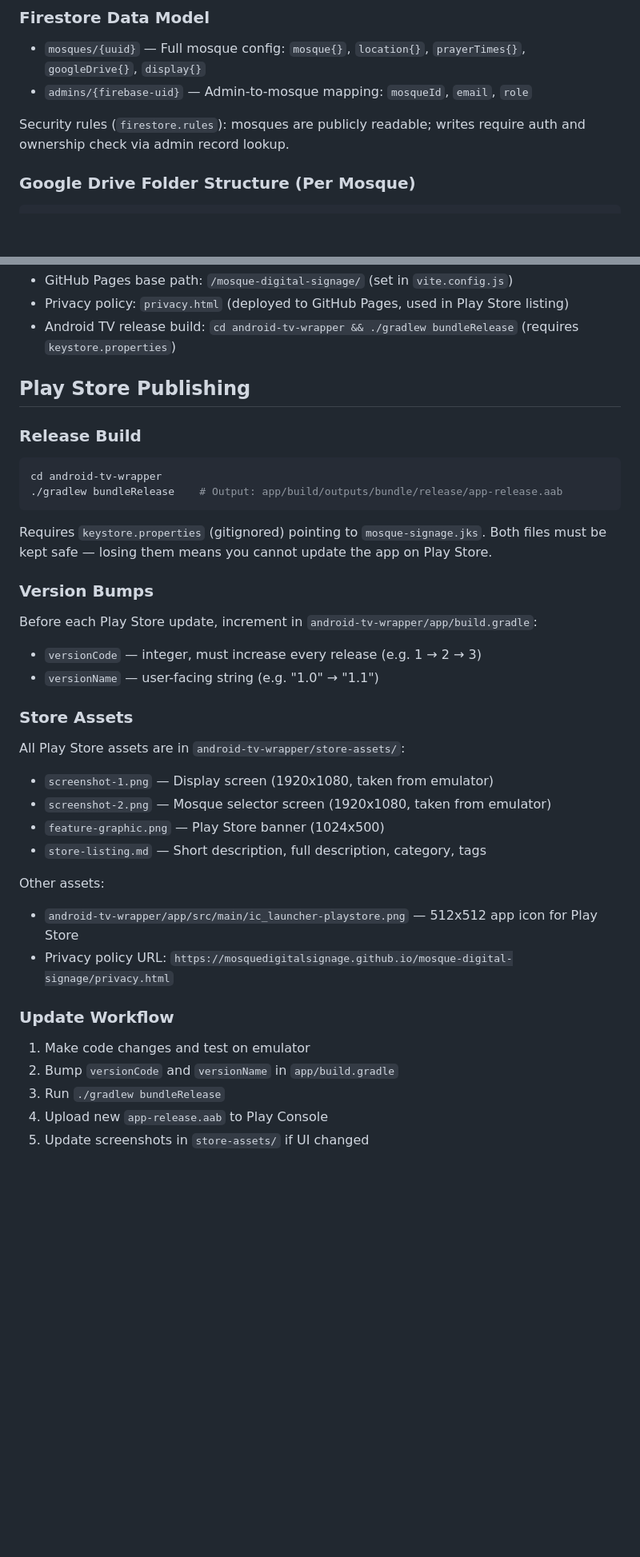
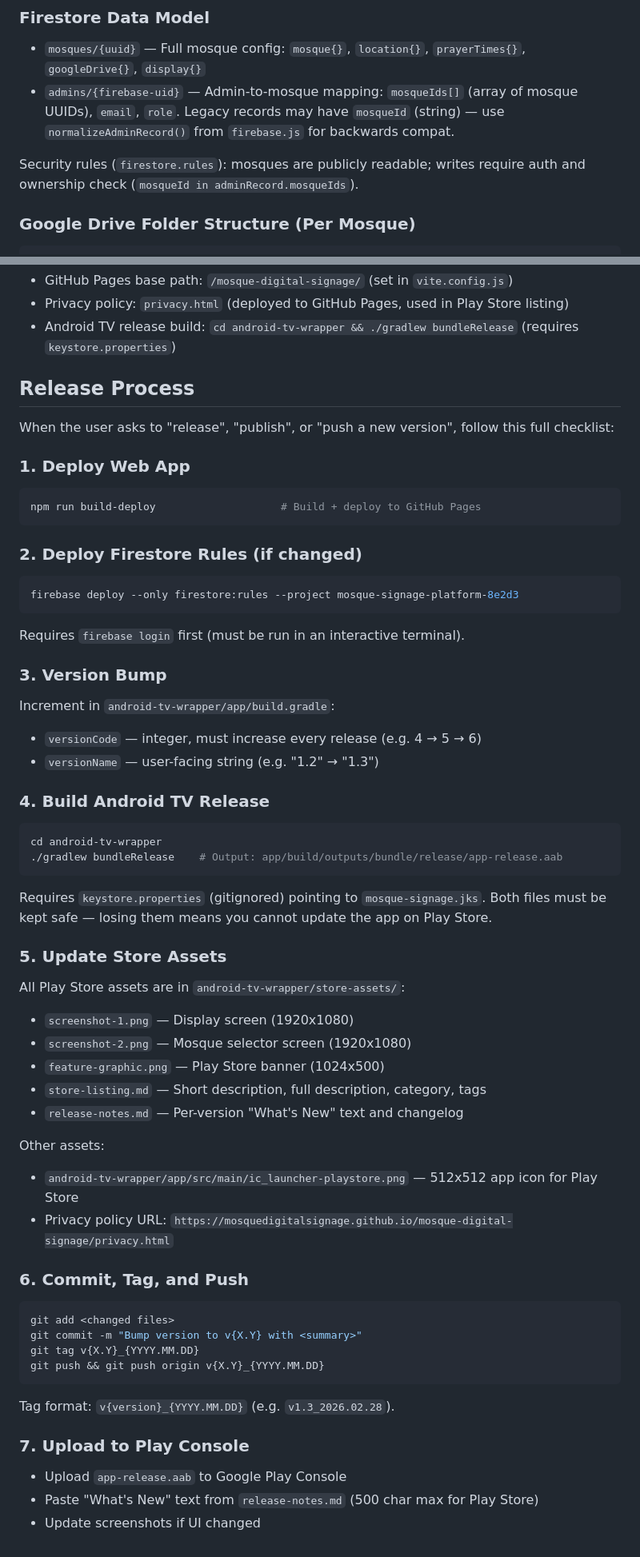
Before and after one commit to mosquedigitalsignage/mosque-digital-signage, a Markdown page: CLAUDE.md, 2 parts joined by grey strips. Shown at 80% size. GitHub-like rendering; blank space fills up the shorter version.

Commit message:
Update CLAUDE.md with full release process and mosqueIds data model
Co-Authored-By: Claude Opus 4.6 <noreply@anthropic.com>

````diff
--- a/CLAUDE.md
+++ b/CLAUDE.md
@@ -54,9 +54,9 @@ URL ?mosque={uuid}
 ### Firestore Data Model
 
 - `mosques/{uuid}` — Full mosque config: `mosque{}`, `location{}`, `prayerTimes{}`, `googleDrive{}`, `display{}`
-- `admins/{firebase-uid}` — Admin-to-mosque mapping: `mosqueId`, `email`, `role`
+- `admins/{firebase-uid}` — Admin-to-mosque mapping: `mosqueIds[]` (array of mosque UUIDs), `email`, `role`. Legacy records may have `mosqueId` (string) — use `normalizeAdminRecord()` from `firebase.js` for backwards compat.
 
-Security rules (`firestore.rules`): mosques are publicly readable; writes require auth and ownership check via admin record lookup.
+Security rules (`firestore.rules`): mosques are publicly readable; writes require auth and ownership check (`mosqueId in adminRecord.mosqueIds`).
 
 ### Google Drive Folder Structure (Per Mosque)
 
@@ -101,34 +101,55 @@ Footer bar priority chain: enabled announcements > custom ayats > default `ayatH
 - Privacy policy: `privacy.html` (deployed to GitHub Pages, used in Play Store listing)
 - Android TV release build: `cd android-tv-wrapper && ./gradlew bundleRelease` (requires `keystore.properties`)
 
-## Play Store Publishing
+## Release Process
 
-### Release Build
+When the user asks to "release", "publish", or "push a new version", follow this full checklist:
+
+### 1. Deploy Web App
+```bash
+npm run build-deploy                    # Build + deploy to GitHub Pages
+```
+
+### 2. Deploy Firestore Rules (if changed)
+```bash
+firebase deploy --only firestore:rules --project mosque-signage-platform-8e2d3
+```
+Requires `firebase login` first (must be run in an interactive terminal).
+
+### 3. Version Bump
+Increment in `android-tv-wrapper/app/build.gradle`:
+- `versionCode` — integer, must increase every release (e.g. 4 → 5 → 6)
+- `versionName` — user-facing string (e.g. "1.2" → "1.3")
+
+### 4. Build Android TV Release
 ```bash
 cd android-tv-wrapper
 ./gradlew bundleRelease    # Output: app/build/outputs/bundle/release/app-release.aab
 ```
 Requires `keystore.properties` (gitignored) pointing to `mosque-signage.jks`. Both files must be kept safe — losing them means you cannot update the app on Play Store.
 
-### Version Bumps
-Before each Play Store update, increment in `android-tv-wrapper/app/build.gradle`:
-- `versionCode` — integer, must increase every release (e.g. 1 → 2 → 3)
-- `versionName` — user-facing string (e.g. "1.0" → "1.1")
-
-### Store Assets
+### 5. Update Store Assets
 All Play Store assets are in `android-tv-wrapper/store-assets/`:
-- `screenshot-1.png` — Display screen (1920x1080, taken from emulator)
-- `screenshot-2.png` — Mosque selector screen (1920x1080, taken from emulator)
+- `screenshot-1.png` — Display screen (1920x1080)
+- `screenshot-2.png` — Mosque selector screen (1920x1080)
 - `feature-graphic.png` — Play Store banner (1024x500)
 - `store-listing.md` — Short description, full description, category, tags
+- `release-notes.md` — Per-version "What's New" text and changelog
 
 Other assets:
 - `android-tv-wrapper/app/src/main/ic_launcher-playstore.png` — 512x512 app icon for Play Store
 - Privacy policy URL: `https://mosquedigitalsignage.github.io/mosque-digital-signage/privacy.html`
 
-### Update Workflow
-1. Make code changes and test on emulator
-2. Bump `versionCode` and `versionName` in `app/build.gradle`
-3. Run `./gradlew bundleRelease`
-4. Upload new `app-release.aab` to Play Console
-5. Update screenshots in `store-assets/` if UI changed
+### 6. Commit, Tag, and Push
+```bash
+git add <changed files>
+git commit -m "Bump version to v{X.Y} with <summary>"
+git tag v{X.Y}_{YYYY.MM.DD}
+git push && git push origin v{X.Y}_{YYYY.MM.DD}
+```
+Tag format: `v{version}_{YYYY.MM.DD}` (e.g. `v1.3_2026.02.28`).
+
+### 7. Upload to Play Console
+- Upload `app-release.aab` to Google Play Console
+- Paste "What's New" text from `release-notes.md` (500 char max for Play Store)
+- Update screenshots if UI changed
````
